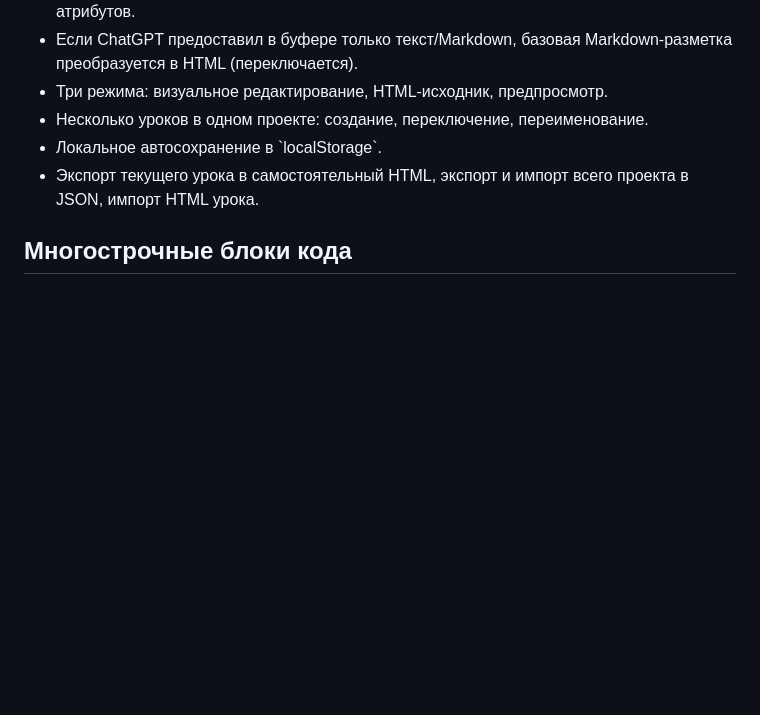
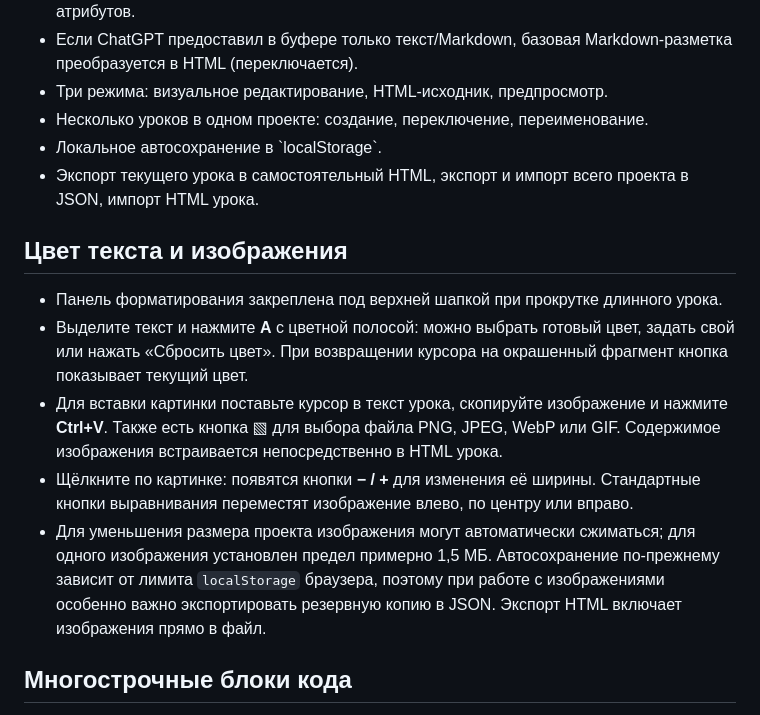
Before and after one commit to CrossDoomDev/redactor, a Markdown page: README.md, the part around the change. GitHub-like rendering; blank space fills up the shorter version.

Commit message:
Document sticky toolbar, text color picker, clipboard image insertion and local storage limits

```diff
--- a/README.md
+++ b/README.md
@@ -17,6 +17,14 @@
 - Локальное автосохранение в \`localStorage\`.
 - Экспорт текущего урока в самостоятельный HTML, экспорт и импорт всего проекта в JSON, импорт HTML урока.
 
+## Цвет текста и изображения
+
+- Панель форматирования закреплена под верхней шапкой при прокрутке длинного урока.
+- Выделите текст и нажмите **A** с цветной полосой: можно выбрать готовый цвет, задать свой или нажать «Сбросить цвет». При возвращении курсора на окрашенный фрагмент кнопка показывает текущий цвет.
+- Для вставки картинки поставьте курсор в текст урока, скопируйте изображение и нажмите **Ctrl+V**. Также есть кнопка ▧ для выбора файла PNG, JPEG, WebP или GIF. Содержимое изображения встраивается непосредственно в HTML урока.
+- Щёлкните по картинке: появятся кнопки **− / +** для изменения её ширины. Стандартные кнопки выравнивания переместят изображение влево, по центру или вправо.
+- Для уменьшения размера проекта изображения могут автоматически сжиматься; для одного изображения установлен предел примерно 1,5 МБ. Автосохранение по-прежнему зависит от лимита `localStorage` браузера, поэтому при работе с изображениями особенно важно экспортировать резервную копию в JSON. Экспорт HTML включает изображения прямо в файл.
+
 ## Многострочные блоки кода
 
 - Блоки `<pre><code>` в **визуальном редакторе** доступны для выделения и копирования, но недоступны для прямого набора и форматирования. Двойной щелчок по блоку открывает отдельное окно редактирования.
```
